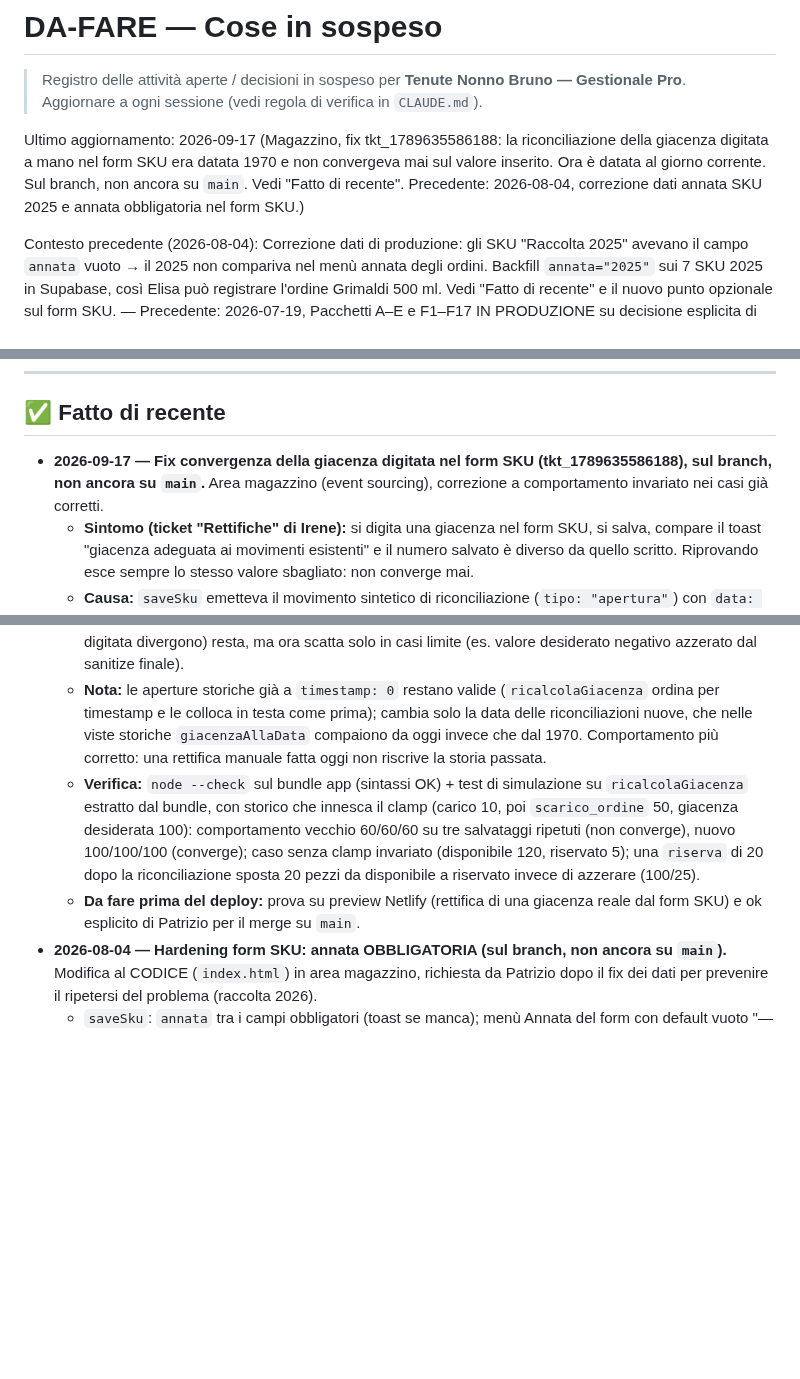
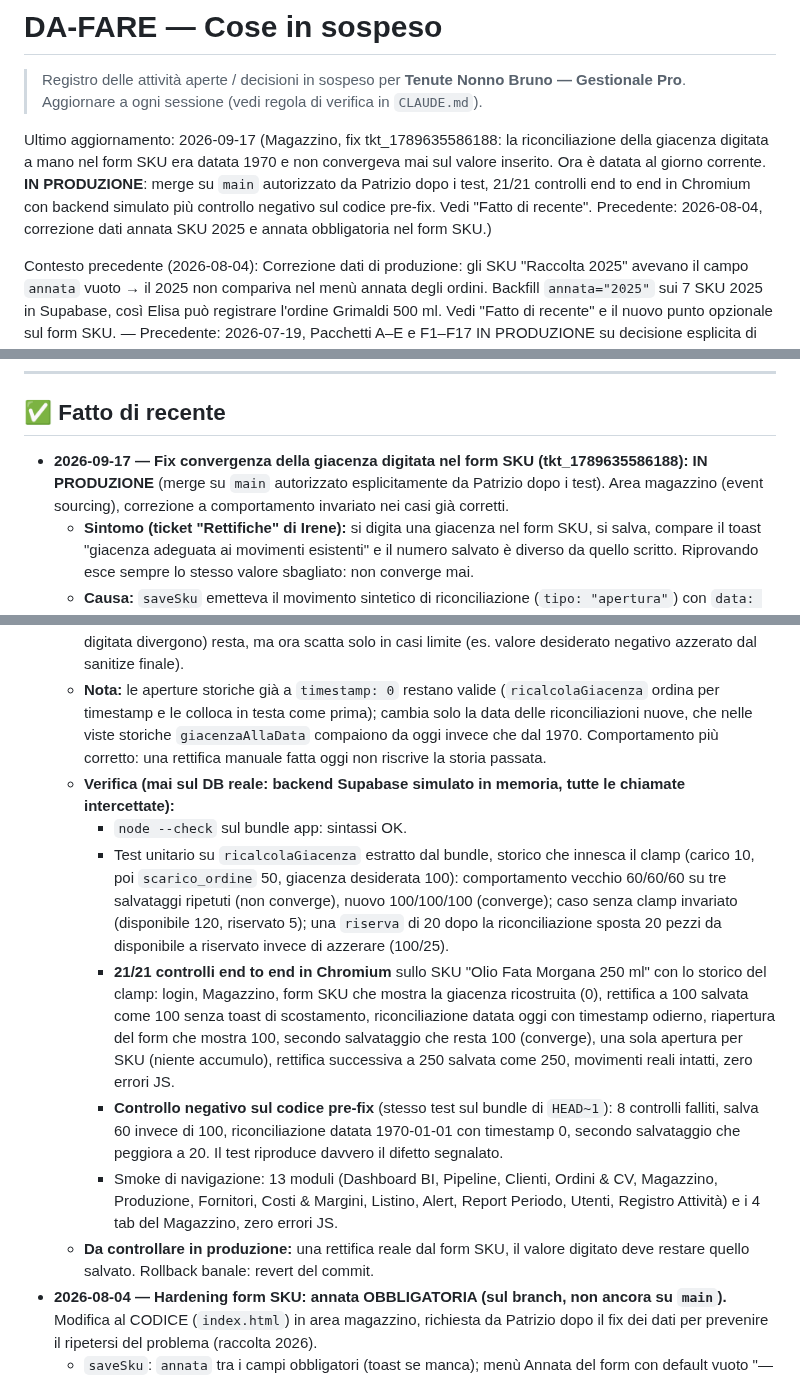
Before and after one commit to pdonnini-pixel/Tenute-Nonno-Bruno, a Markdown page: DA-FARE.md, 3 parts joined by grey strips. Rendered like a GitHub page; blank space fills up the shorter version.

Commit message:
DA-FARE: test 21/21 in Chromium del fix riconciliazione giacenza SKU (tkt_1789635586188)
Verifica con backend Supabase simulato (mai il DB reale): 21 controlli
end to end sul form SKU con storico che innesca il clamp, controllo
negativo sul bundle pre-fix (8 controlli falliti, salva 60 invece di
100), smoke di navigazione su 13 moduli senza errori JS.

Co-Authored-By: Claude Opus 5 <noreply@anthropic.com>
Claude-Session: https://claude.ai/code/session_01Kev3dEYWqaj1dS9Nc8AHRY

```diff
--- a/DA-FARE.md
+++ b/DA-FARE.md
@@ -3,7 +3,7 @@
 > Registro delle attività aperte / decisioni in sospeso per **Tenute Nonno Bruno — Gestionale Pro**.
 > Aggiornare a ogni sessione (vedi regola di verifica in `CLAUDE.md`).
 
-Ultimo aggiornamento: 2026-09-17 (Magazzino, fix tkt_1789635586188: la riconciliazione della giacenza digitata a mano nel form SKU era datata 1970 e non convergeva mai sul valore inserito. Ora è datata al giorno corrente. Sul branch, non ancora su `main`. Vedi "Fatto di recente". Precedente: 2026-08-04, correzione dati annata SKU 2025 e annata obbligatoria nel form SKU.)
+Ultimo aggiornamento: 2026-09-17 (Magazzino, fix tkt_1789635586188: la riconciliazione della giacenza digitata a mano nel form SKU era datata 1970 e non convergeva mai sul valore inserito. Ora è datata al giorno corrente. **IN PRODUZIONE**: merge su `main` autorizzato da Patrizio dopo i test, 21/21 controlli end to end in Chromium con backend simulato più controllo negativo sul codice pre-fix. Vedi "Fatto di recente". Precedente: 2026-08-04, correzione dati annata SKU 2025 e annata obbligatoria nel form SKU.)
 
 Contesto precedente (2026-08-04): Correzione dati di produzione: gli SKU "Raccolta 2025" avevano il campo `annata` vuoto → il 2025 non compariva nel menù annata degli ordini. Backfill `annata="2025"` sui 7 SKU 2025 in Supabase, così Elisa può registrare l'ordine Grimaldi 500 ml. Vedi "Fatto di recente" e il nuovo punto opzionale sul form SKU. — Precedente: 2026-07-19, Pacchetti A–E e F1–F17 IN PRODUZIONE su decisione esplicita di Patrizio. **Audit esaurito lato codice**: resta solo il **cantiere backend/auth** — #1 (auth lato server) + remediation RLS #2 + #40 (salvataggio incrementale + tabella log dedicata), tutti insieme, piano in `docs/PIANO-AUTH-E-RLS.md`, in attesa degli utenti/email da Patrizio.
 
@@ -85,13 +85,18 @@ Contesto precedente (2026-08-04): Correzione dati di produzione: gli SKU "Raccol
 ---
 
 ## ✅ Fatto di recente
-- **2026-09-17 — Fix convergenza della giacenza digitata nel form SKU (tkt_1789635586188), sul branch, non ancora su `main`.** Area magazzino (event sourcing), correzione a comportamento invariato nei casi già corretti.
+- **2026-09-17 — Fix convergenza della giacenza digitata nel form SKU (tkt_1789635586188): IN PRODUZIONE** (merge su `main` autorizzato esplicitamente da Patrizio dopo i test). Area magazzino (event sourcing), correzione a comportamento invariato nei casi già corretti.
   - **Sintomo (ticket "Rettifiche" di Irene):** si digita una giacenza nel form SKU, si salva, compare il toast "giacenza adeguata ai movimenti esistenti" e il numero salvato è diverso da quello scritto. Riprovando esce sempre lo stesso valore sbagliato: non converge mai.
   - **Causa:** `saveSku` emetteva il movimento sintetico di riconciliazione (`tipo: "apertura"`) con `data: "1970-01-01"` e `timestamp: 0`, come la migrazione v49. Così il delta veniva rigiocato PRIMA di tutta la storia reale, mentre `calc` (da cui il delta si ricava) è calcolato senza alcuna apertura. I clamp di `ricalcolaGiacenza` sugli scarichi passati (es. `scarico_ordine` limitato al disponibile del momento) si comportano diversamente nei due replay, quindi il risultato finale divergeva dal valore digitato e il delta ricalcolato restava identico a ogni tentativo.
   - **Fix:** la riconciliazione è datata al giorno corrente (`todayStr()` + `timestampPerData`), quindi il replay rigioca prima tutta la storia reale con gli stessi clamp di `calc` e applica il delta DOPO: il valore finale coincide sempre con quello digitato. Il controllo di sicurezza del punto F#18 (toast se giacenza salvata e digitata divergono) resta, ma ora scatta solo in casi limite (es. valore desiderato negativo azzerato dal sanitize finale).
   - **Nota:** le aperture storiche già a `timestamp: 0` restano valide (`ricalcolaGiacenza` ordina per timestamp e le colloca in testa come prima); cambia solo la data delle riconciliazioni nuove, che nelle viste storiche `giacenzaAllaData` compaiono da oggi invece che dal 1970. Comportamento più corretto: una rettifica manuale fatta oggi non riscrive la storia passata.
-  - **Verifica:** `node --check` sul bundle app (sintassi OK) + test di simulazione su `ricalcolaGiacenza` estratto dal bundle, con storico che innesca il clamp (carico 10, poi `scarico_ordine` 50, giacenza desiderata 100): comportamento vecchio 60/60/60 su tre salvataggi ripetuti (non converge), nuovo 100/100/100 (converge); caso senza clamp invariato (disponibile 120, riservato 5); una `riserva` di 20 dopo la riconciliazione sposta 20 pezzi da disponibile a riservato invece di azzerare (100/25).
-  - **Da fare prima del deploy:** prova su preview Netlify (rettifica di una giacenza reale dal form SKU) e ok esplicito di Patrizio per il merge su `main`.
+  - **Verifica (mai sul DB reale: backend Supabase simulato in memoria, tutte le chiamate intercettate):**
+    - `node --check` sul bundle app: sintassi OK.
+    - Test unitario su `ricalcolaGiacenza` estratto dal bundle, storico che innesca il clamp (carico 10, poi `scarico_ordine` 50, giacenza desiderata 100): comportamento vecchio 60/60/60 su tre salvataggi ripetuti (non converge), nuovo 100/100/100 (converge); caso senza clamp invariato (disponibile 120, riservato 5); una `riserva` di 20 dopo la riconciliazione sposta 20 pezzi da disponibile a riservato invece di azzerare (100/25).
+    - **21/21 controlli end to end in Chromium** sullo SKU "Olio Fata Morgana 250 ml" con lo storico del clamp: login, Magazzino, form SKU che mostra la giacenza ricostruita (0), rettifica a 100 salvata come 100 senza toast di scostamento, riconciliazione datata oggi con timestamp odierno, riapertura del form che mostra 100, secondo salvataggio che resta 100 (converge), una sola apertura per SKU (niente accumulo), rettifica successiva a 250 salvata come 250, movimenti reali intatti, zero errori JS.
+    - **Controllo negativo sul codice pre-fix** (stesso test sul bundle di `HEAD~1`): 8 controlli falliti, salva 60 invece di 100, riconciliazione datata 1970-01-01 con timestamp 0, secondo salvataggio che peggiora a 20. Il test riproduce davvero il difetto segnalato.
+    - Smoke di navigazione: 13 moduli (Dashboard BI, Pipeline, Clienti, Ordini & CV, Magazzino, Produzione, Fornitori, Costi & Margini, Listino, Alert, Report Periodo, Utenti, Registro Attività) e i 4 tab del Magazzino, zero errori JS.
+  - **Da controllare in produzione:** una rettifica reale dal form SKU, il valore digitato deve restare quello salvato. Rollback banale: revert del commit.
 - **2026-08-04 — Hardening form SKU: annata OBBLIGATORIA (sul branch, non ancora su `main`).** Modifica al CODICE (`index.html`) in area magazzino, richiesta da Patrizio dopo il fix dei dati per prevenire il ripetersi del problema (raccolta 2026).
   - `saveSku`: `annata` tra i campi obbligatori (toast se manca); menù Annata del form con default vuoto "— Seleziona —" (rimosso il default fittizio "2025" che non veniva scritto nello stato), asterisco di obbligatorietà e opzioni `2026/2025/2024/2023`.
   - **Verifica:** `node --check` sul bundle app (sintassi OK) + **14/14 controlli in Chromium con backend simulato** (mai il DB reale): boot Magazzino ok; nuovo SKU → annata parte vuota (niente più default fittizio 2025), etichetta con asterisco, opzione 2026 presente; salvataggio senza annata BLOCCATO col toast "Compila i campi obbligatori: annata" (che NON nomina prodotto/formato già compilati) e modal che resta aperto; con annata=2025 il salvataggio riesce e il modal si chiude; modifica di uno SKU esistente (annata già valorizzata) si salva regolarmente; zero errori JS. Prova consigliata anche sul preview Netlify prima del merge; nessun deploy su `main` senza ok esplicito.
```
